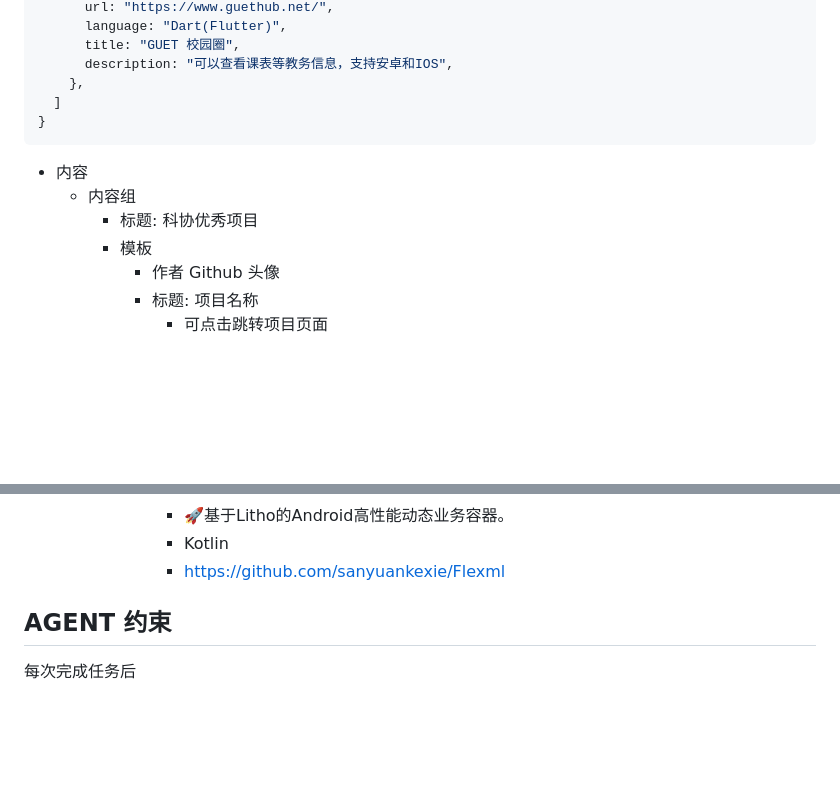
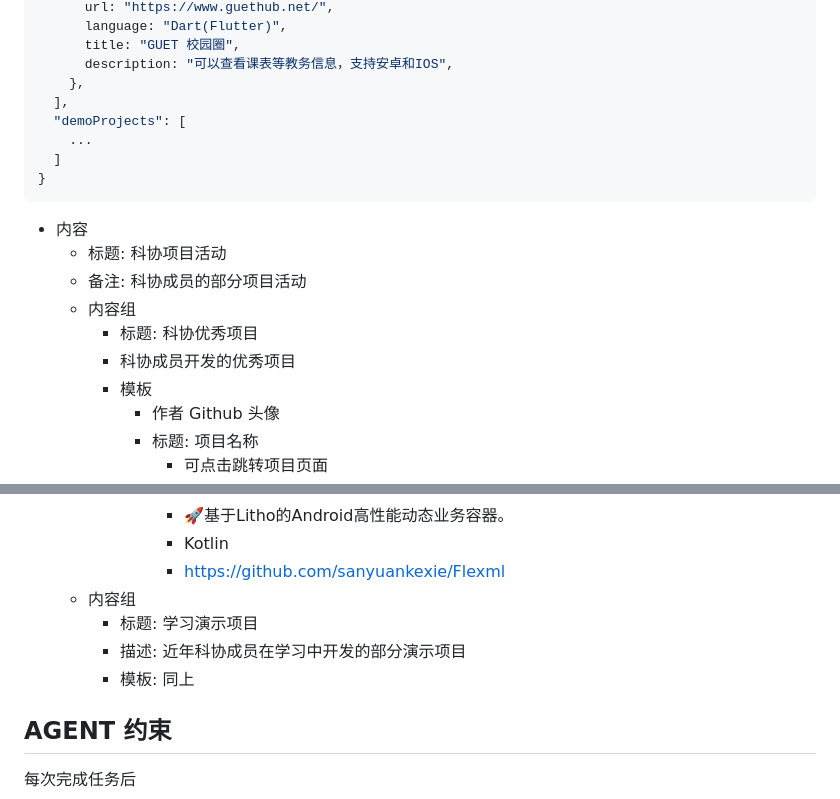
Before and after one commit to FishCat233/ngen-hello-kexie-space, a Markdown page: AGENTS.md, 2 parts joined by grey strips. Rendered like a GitHub page; blank space fills up the shorter version.

Commit message:
docs(AGENTS): 更新科协项目活动文档内容
添加科协优秀项目和学习演示项目的详细描述，包括项目模板和示例

````diff
--- a/AGENTS.md
+++ b/AGENTS.md
@@ -231,13 +231,19 @@ OJ(练习编程): https://oj.kexie.space
       title: "GUET 校园圈",
       description: "可以查看课表等教务信息，支持安卓和IOS",
     },
+  ],
+  "demoProjects": [
+    ...
   ]
 }
 ```
 
 - 内容
+  - 标题: 科协项目活动
+  - 备注: 科协成员的部分项目活动
   - 内容组
     - 标题: 科协优秀项目
+    - 科协成员开发的优秀项目
     - 模板
       - 作者 Github 头像
       - 标题: 项目名称
@@ -255,6 +261,10 @@ OJ(练习编程): https://oj.kexie.space
           - 🚀基于Litho的Android高性能动态业务容器。
           - Kotlin
           - https://github.com/sanyuankexie/Flexml
+  - 内容组
+    - 标题: 学习演示项目
+    - 描述: 近年科协成员在学习中开发的部分演示项目
+    - 模板: 同上
 
 
 ## AGENT 约束
````
